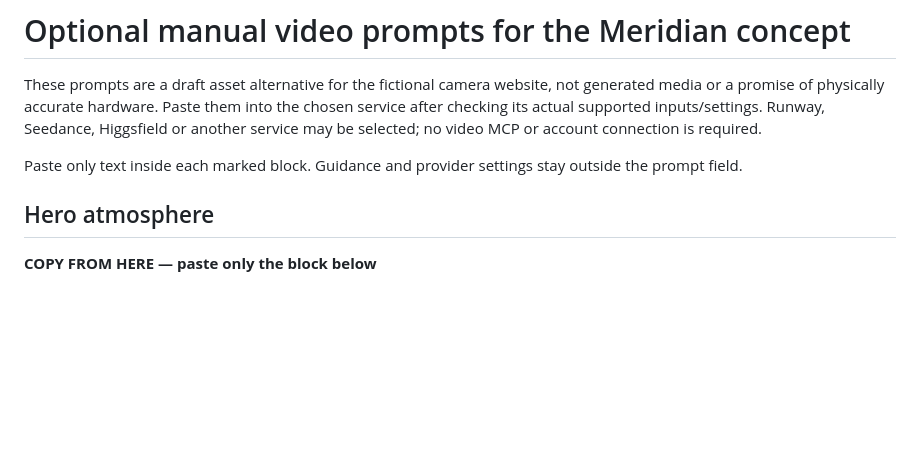
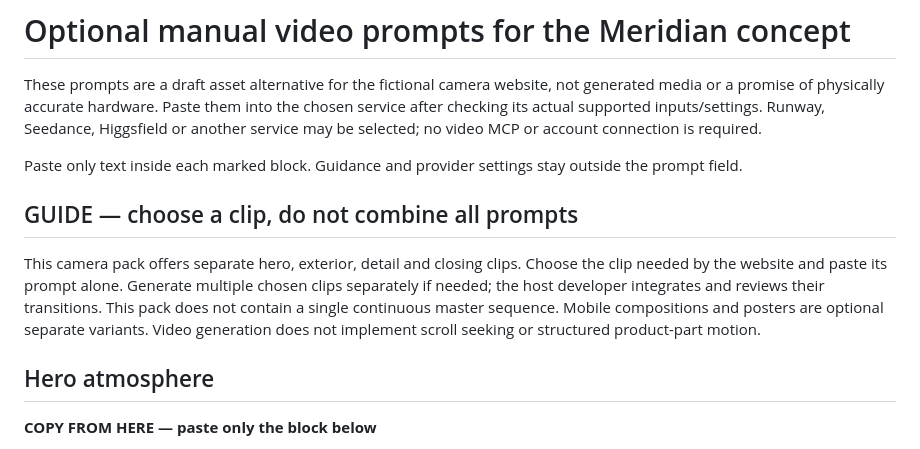
Before and after one commit to alvintayzhenwei/parallax-effect-pro, a Markdown page: examples/continuous-camera/video-prompts.md, the part around the change. Drawn GitHub-style; blank space fills up the shorter version.

Commit message:
docs: clarify alternative video production routes

```diff
--- a/examples/continuous-camera/video-prompts.md
+++ b/examples/continuous-camera/video-prompts.md
@@ -3,6 +3,10 @@
 These prompts are a draft asset alternative for the fictional camera website, not generated media or a promise of physically accurate hardware. Paste them into the chosen service after checking its actual supported inputs/settings. Runway, Seedance, Higgsfield or another service may be selected; no video MCP or account connection is required.
 
 Paste only text inside each marked block. Guidance and provider settings stay outside the prompt field.
+
+## GUIDE — choose a clip, do not combine all prompts
+
+This camera pack offers separate hero, exterior, detail and closing clips. Choose the clip needed by the website and paste its prompt alone. Generate multiple chosen clips separately if needed; the host developer integrates and reviews their transitions. This pack does not contain a single continuous master sequence. Mobile compositions and posters are optional separate variants. Video generation does not implement scroll seeking or structured product-part motion.
 
 ## Hero atmosphere
 
```
Also changed, not shown: 1 other file.
